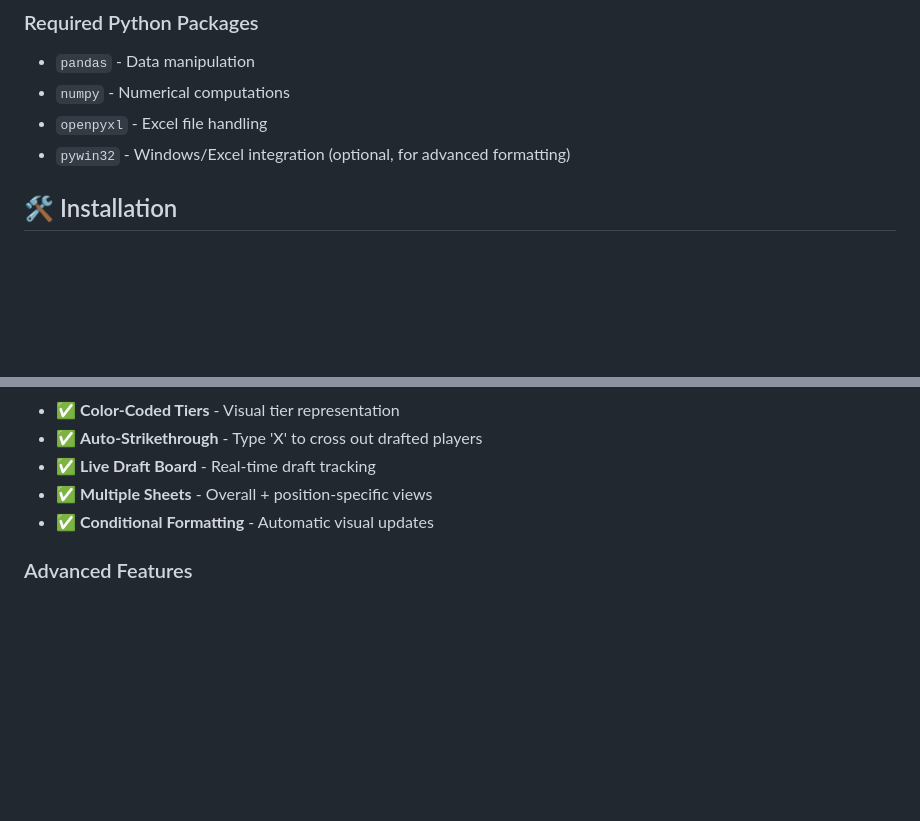
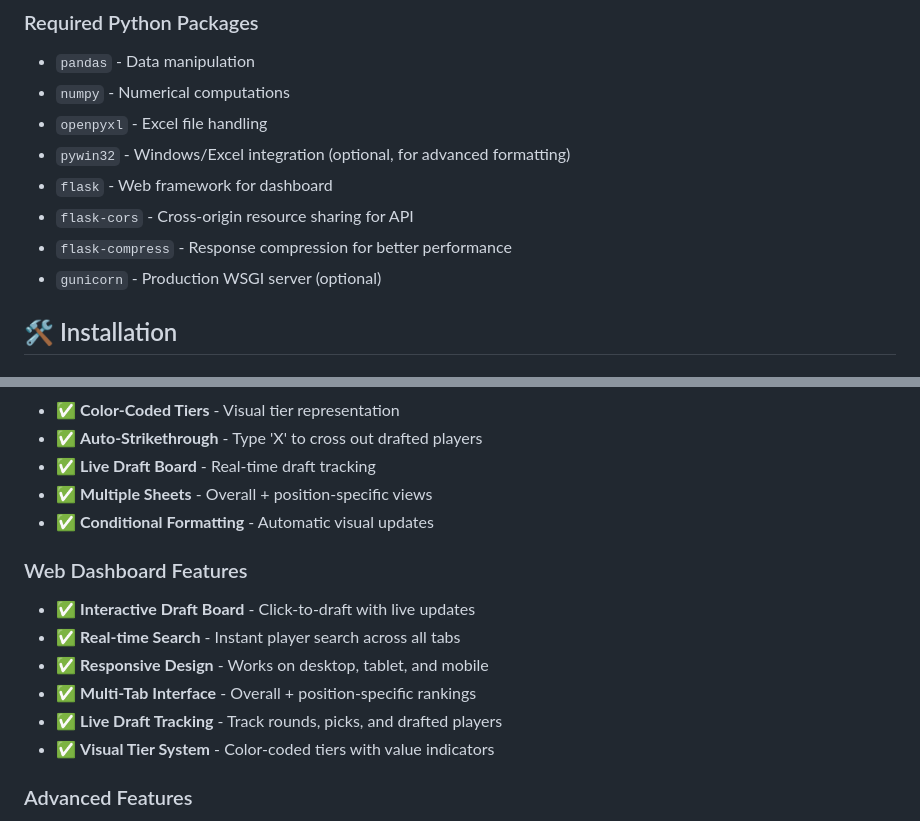
Before and after one commit to BarrsX/NFL-fantasy-drafting-helper, a Markdown page: README.md, 2 parts joined by grey strips. Drawn GitHub-style; blank space fills up the shorter version.

```diff
--- a/README.md
+++ b/README.md
@@ -34,6 +102,10 @@ A comprehensive tool for generating optimized fantasy football draft cheat sheet
 - `numpy` - Numerical computations
 - `openpyxl` - Excel file handling
 - `pywin32` - Windows/Excel integration (optional, for advanced formatting)
+- `flask` - Web framework for dashboard
+- `flask-cors` - Cross-origin resource sharing for API
+- `flask-compress` - Response compression for better performance
+- `gunicorn` - Production WSGI server (optional)
 
 ## 🛠️ Installation
 
@@ -173,6 +254,15 @@ Edit `configs/config_dynasty.json` to modify:
 - ✅ **Multiple Sheets** - Overall + position-specific views
 - ✅ **Conditional Formatting** - Automatic visual updates
 
+### Web Dashboard Features
+
+- ✅ **Interactive Draft Board** - Click-to-draft with live updates
+- ✅ **Real-time Search** - Instant player search across all tabs
+- ✅ **Responsive Design** - Works on desktop, tablet, and mobile
+- ✅ **Multi-Tab Interface** - Overall + position-specific rankings
+- ✅ **Live Draft Tracking** - Track rounds, picks, and drafted players
+- ✅ **Visual Tier System** - Color-coded tiers with value indicators
+
 ### Advanced Features
 
 - ✅ **IDP Support** - Defensive player projections and rankings
```
Also changed, not shown: other parts of README.md (+111 -13 lines), src/web/README.md (+18 -2 lines).
